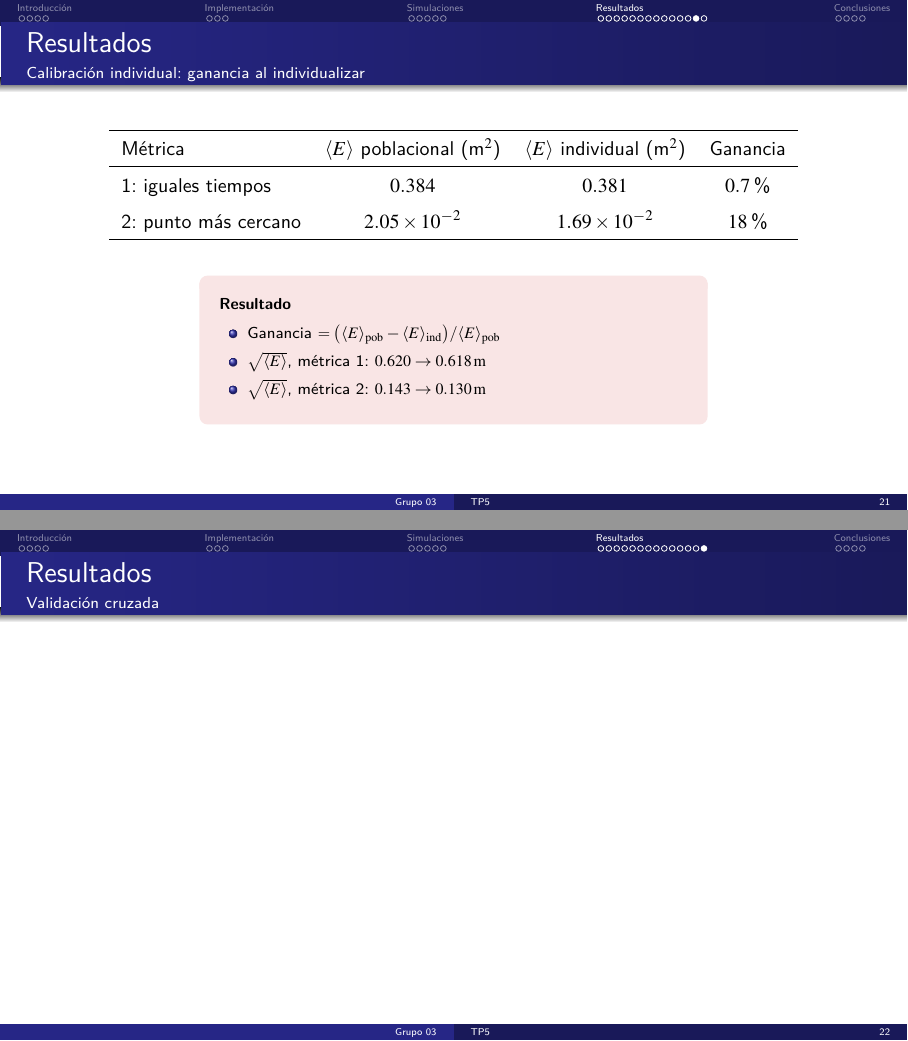
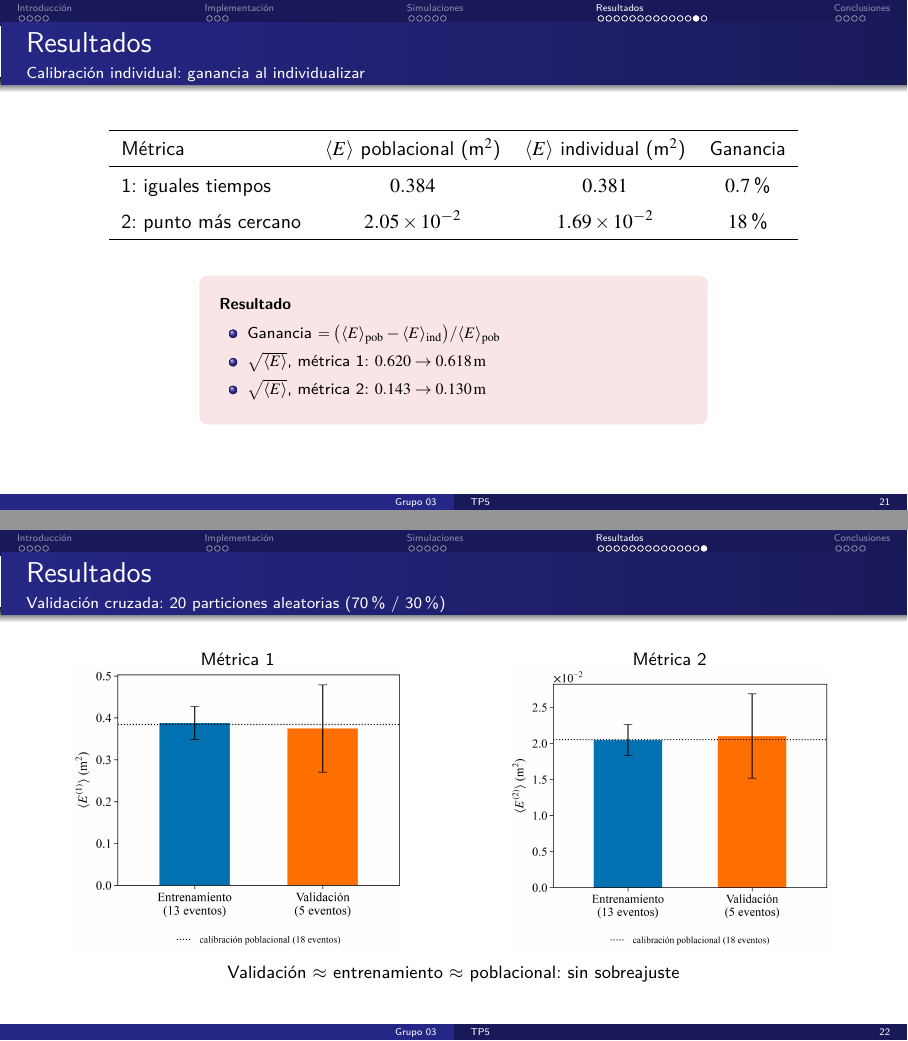
Before and after one commit to anita476/TP5-SimulacionDeSistemas-72.25, LaTeX slides (docs/presentation/main.tex, which reads docs/presentation/secciones/resultados.tex): pages 26 and 27 of 33, joined at a grey line. Compiled offline with pdfLaTeX.

Commit message:
validacion cruzada

```diff
--- a/docs/presentation/secciones/resultados.tex
+++ b/docs/presentation/secciones/resultados.tex
@@ -205,5 +205,17 @@
 \end{frame}
 
 \begin{frame}{Resultados}
-  \framesubtitle{Validación cruzada}
+  \framesubtitle{Validación cruzada: 20 particiones aleatorias (70\,\% / 30\,\%)}
+  \begin{columns}[T]
+    \begin{column}{0.49\textwidth}
+      \centering{\small Métrica 1}\par
+      \includegraphics[width=\linewidth,height=0.62\textheight,keepaspectratio]{E1_validacion_cruzada.png}
+    \end{column}
+    \begin{column}{0.49\textwidth}
+      \centering{\small Métrica 2}\par
+      \includegraphics[width=\linewidth,height=0.62\textheight,keepaspectratio]{E2_validacion_cruzada.png}
+    \end{column}
+  \end{columns}
+  \vspace{6pt}
+  \centering{\small Validación $\approx$ entrenamiento $\approx$ poblacional: sin sobreajuste}
 \end{frame}
```
Also changed, not shown: docs/presentation/images/E1_validacion_cruzada.png, docs/presentation/images/E2_validacion_cruzada.png, 1 other file.
